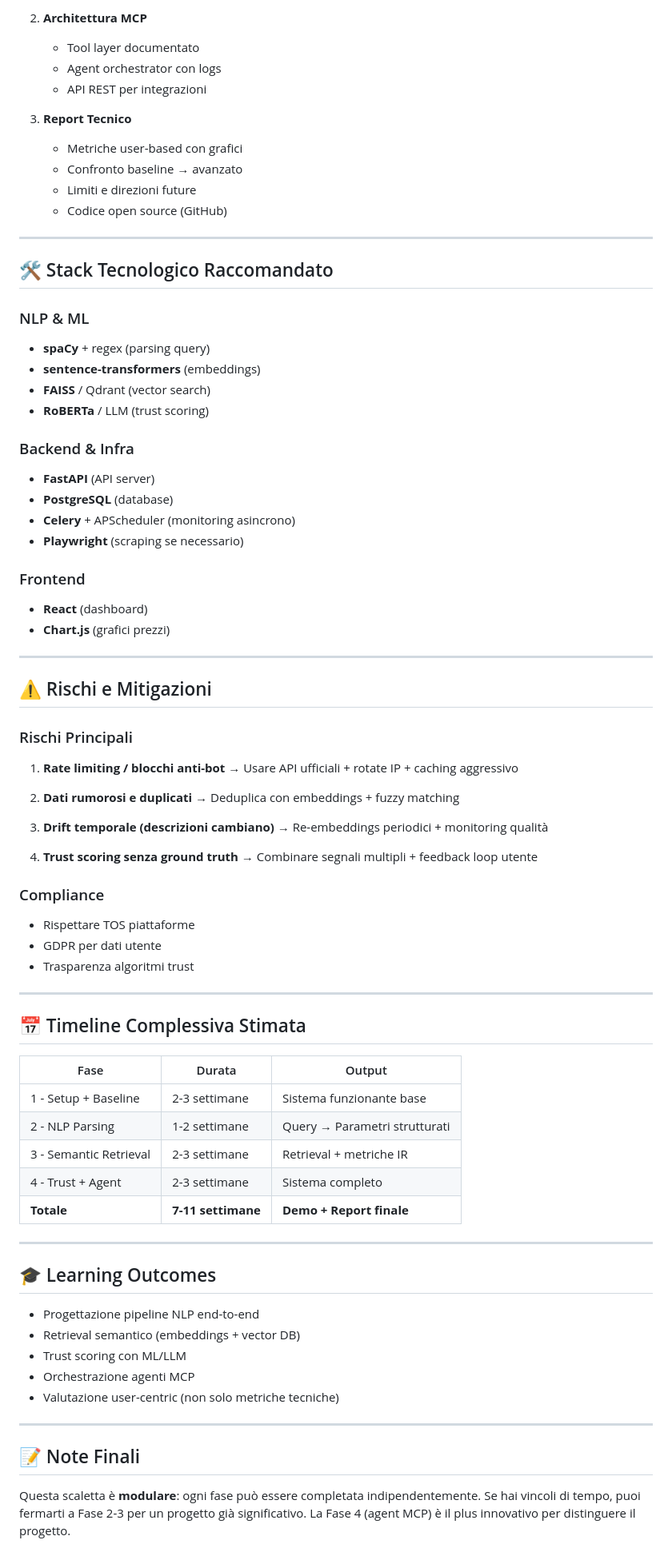
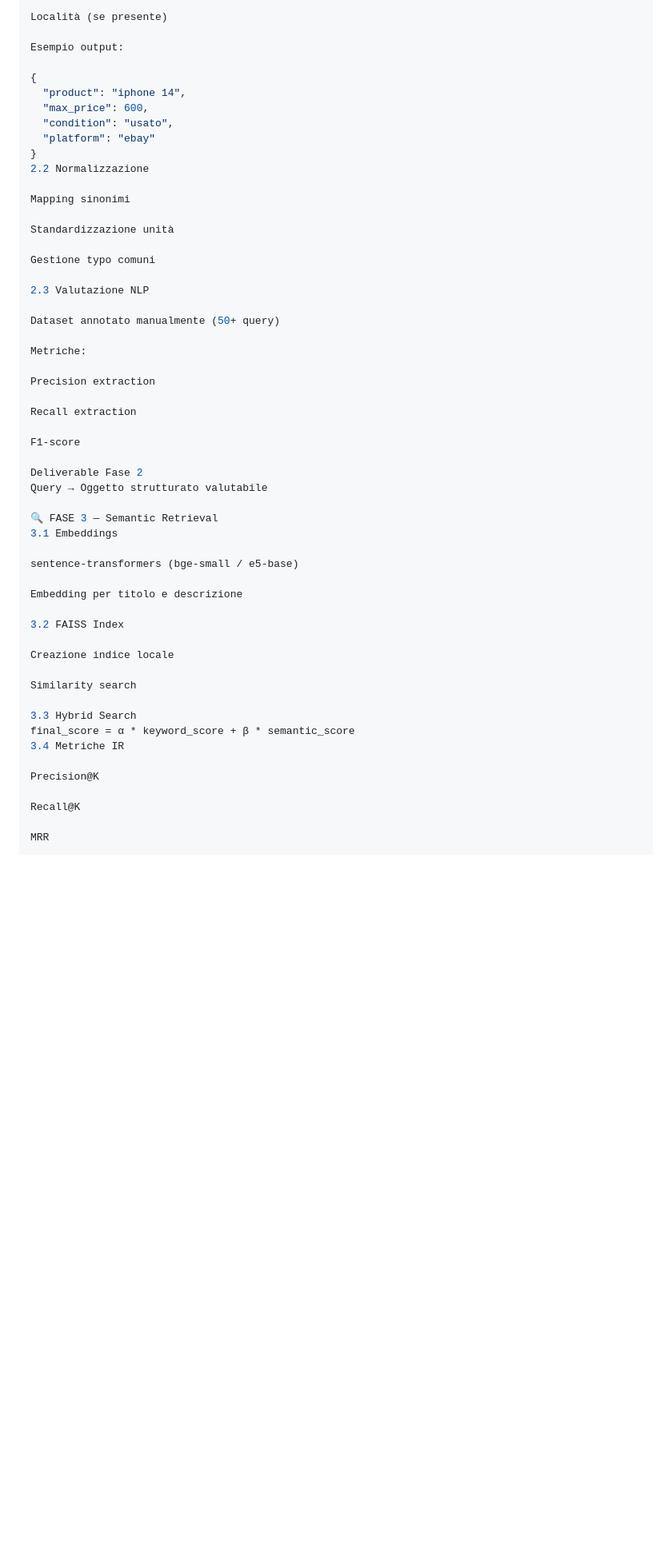
Before and after one commit to PaoloPangallo/MCP_E-commerce, a Markdown page: README.md, the part around one of its changes. Shown at 80% size. GitHub-like rendering; blank space fills up the shorter version.

Commit message:
Revise README for NLP Price Monitoring Project
Updated project overview and structure for NLP price monitoring system.

```diff
--- a/README.md
+++ b/README.md
@@ -145,82 +128,57 @@
 
-2. **Architettura MCP**
-   - Tool layer documentato
-   - Agent orchestrator con logs
-   - API REST per integrazioni
+Località (se presente)
 
-3. **Report Tecnico**
-   - Metriche user-based con grafici
-   - Confronto baseline → avanzato
-   - Limiti e direzioni future
-   - Codice open source (GitHub)
+Esempio output:
 
----
+{
+  "product": "iphone 14",
+  "max_price": 600,
+  "condition": "usato",
+  "platform": "ebay"
+}
+2.2 Normalizzazione
 
-## 🛠️ Stack Tecnologico Raccomandato
+Mapping sinonimi
 
-### NLP & ML
-- **spaCy** + regex (parsing query)
-- **sentence-transformers** (embeddings)
-- **FAISS** / Qdrant (vector search)
-- **RoBERTa** / LLM (trust scoring)
+Standardizzazione unità
 
-### Backend & Infra
-- **FastAPI** (API server)
-- **PostgreSQL** (database)
-- **Celery** + APScheduler (monitoring asincrono)
-- **Playwright** (scraping se necessario)
+Gestione typo comuni
 
-### Frontend
-- **React** (dashboard)
-- **Chart.js** (grafici prezzi)
+2.3 Valutazione NLP
 
----
+Dataset annotato manualmente (50+ query)
 
-## ⚠️ Rischi e Mitigazioni
+Metriche:
 
-### Rischi Principali
-1. **Rate limiting / blocchi anti-bot**
-   → Usare API ufficiali + rotate IP + caching aggressivo
+Precision extraction
 
-2. **Dati rumorosi e duplicati**
-   → Deduplica con embeddings + fuzzy matching
+Recall extraction
 
-3. **Drift temporale (descrizioni cambiano)**
-   → Re-embeddings periodici + monitoring qualità
+F1-score
 
-4. **Trust scoring senza ground truth**
-   → Combinare segnali multipli + feedback loop utente
+Deliverable Fase 2
+Query → Oggetto strutturato valutabile
 
-### Compliance
-- Rispettare TOS piattaforme
-- GDPR per dati utente
-- Trasparenza algoritmi trust
+🔍 FASE 3 — Semantic Retrieval
+3.1 Embeddings
 
----
+sentence-transformers (bge-small / e5-base)
 
-## 📅 Timeline Complessiva Stimata
+Embedding per titolo e descrizione
 
-| Fase | Durata | Output |
-|------|--------|--------|
-| 1 - Setup + Baseline | 2-3 settimane | Sistema funzionante base |
-| 2 - NLP Parsing | 1-2 settimane | Query → Parametri strutturati |
-| 3 - Semantic Retrieval | 2-3 settimane | Retrieval + metriche IR |
-| 4 - Trust + Agent | 2-3 settimane | Sistema completo |
-| **Totale** | **7-11 settimane** | **Demo + Report finale** |
+3.2 FAISS Index
 
----
+Creazione indice locale
 
-## 🎓 Learning Outcomes
+Similarity search
 
-- Progettazione pipeline NLP end-to-end
-- Retrieval semantico (embeddings + vector DB)
-- Trust scoring con ML/LLM
-- Orchestrazione agenti MCP
-- Valutazione user-centric (non solo metriche tecniche)
+3.3 Hybrid Search
+final_score = α * keyword_score + β * semantic_score
+3.4 Metriche IR
 
----
+Precision@K
 
-## 📝 Note Finali
+Recall@K
 
-Questa scaletta è **modulare**: ogni fase può essere completata indipendentemente. Se hai vincoli di tempo, puoi fermarti a Fase 2-3 per un progetto già significativo. La Fase 4 (agent MCP) è il plus innovativo per distinguere il progetto.
+MRR
 
```
Also changed, not shown: other parts of README.md (+248 -110 lines).
